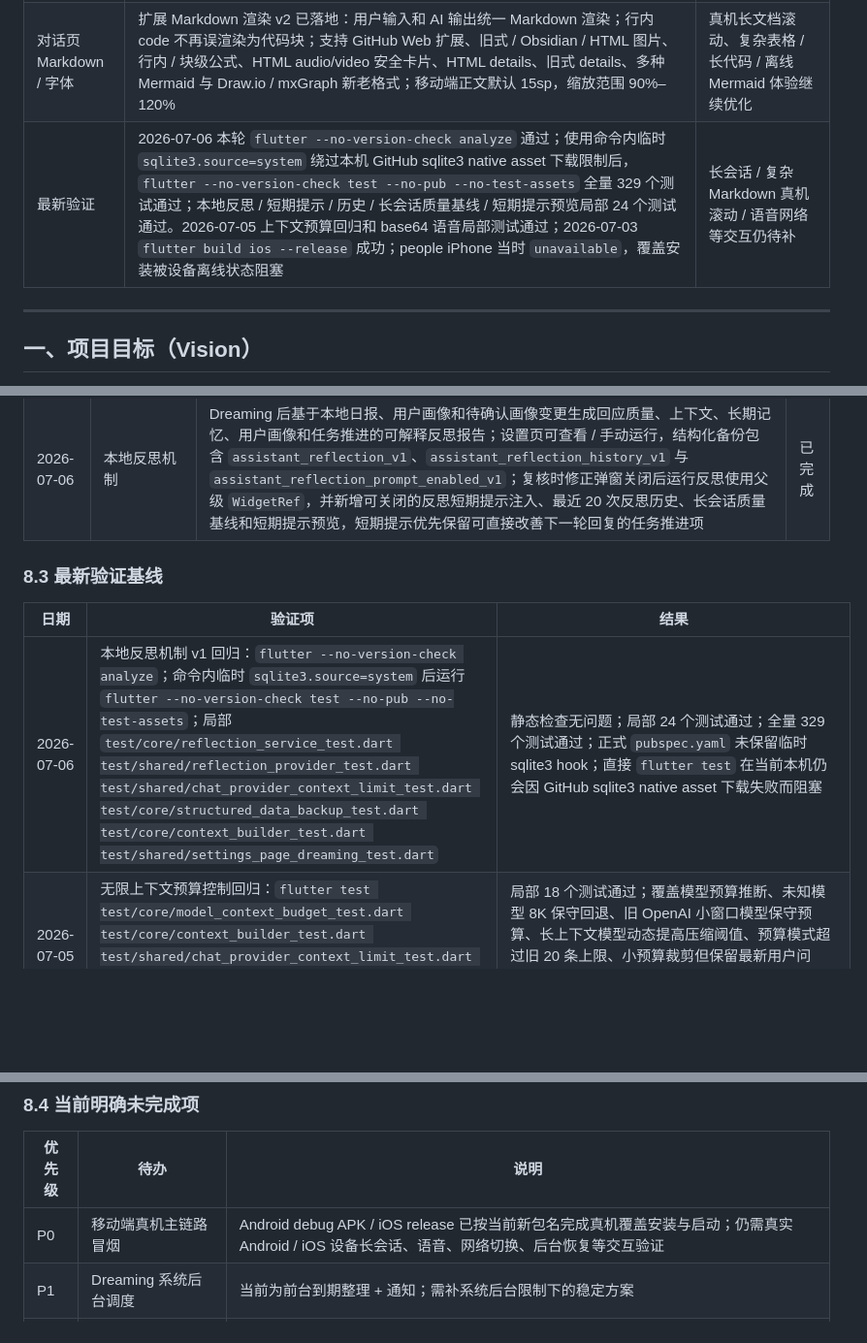
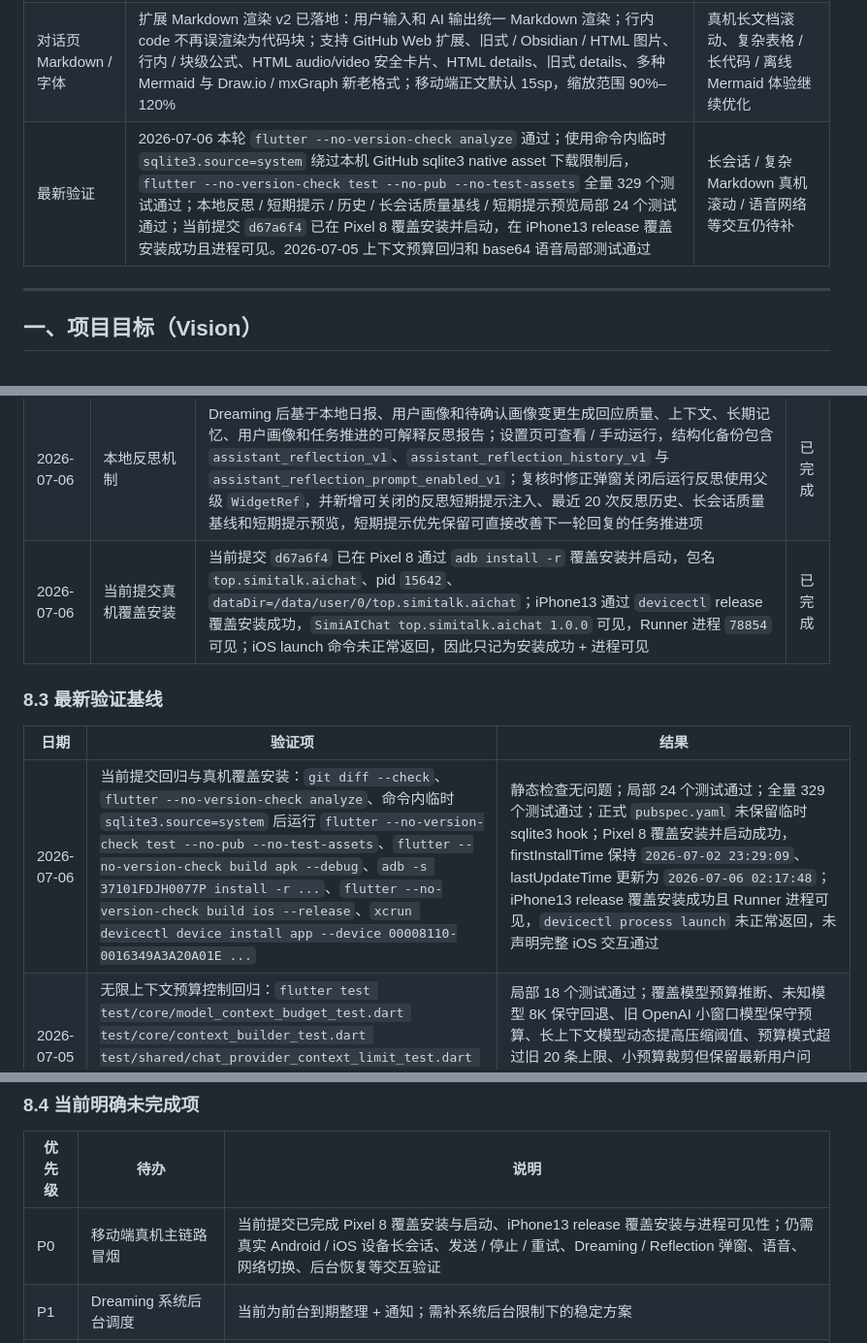
Before and after one commit to hhhaiai/simichat, a Markdown page: AGENTS.md, 3 parts joined by grey strips. Shown at 97% size. Drawn GitHub-style; blank space fills up the shorter version.

Commit message:
docs: record mobile device install smoke

```diff
--- a/AGENTS.md
+++ b/AGENTS.md
@@ -46,7 +46,7 @@
 | 数据管理与同步 | `.tar.gz` 导出、系统分享、安全导入、结构化备份 / 恢复、电脑端本地传输、Obsidian Vault 导出、Obsidian 增量同步 / 附件 / 冲突 / stale 清理已落地 | Notion / 语雀 / 思源同步、云备份、Obsidian 双向同步 |
 | 数字孪生 | 本地用户画像 v1 已落地，可查看、编辑、删除、恢复历史、逐项采纳 / 拒绝 Dreaming 画像变更 | 声音 / 图像 / 表情处理、镜像数字人生成、代理行为授权与审计 |
 | 对话页 Markdown / 字体 | 扩展 Markdown 渲染 v2 已落地：用户输入和 AI 输出统一 Markdown 渲染；行内 code 不再误渲染为代码块；支持 GitHub Web 扩展、旧式 / Obsidian / HTML 图片、行内 / 块级公式、HTML audio/video 安全卡片、HTML details、旧式 details、多种 Mermaid 与 Draw.io / mxGraph 新老格式；移动端正文默认 15sp，缩放范围 90%–120% | 真机长文档滚动、复杂表格 / 长代码 / 离线 Mermaid 体验继续优化 |
-| 最新验证 | 2026-07-06 本轮 `flutter --no-version-check analyze` 通过；使用命令内临时 `sqlite3.source=system` 绕过本机 GitHub sqlite3 native asset 下载限制后，`flutter --no-version-check test --no-pub --no-test-assets` 全量 329 个测试通过；本地反思 / 短期提示 / 历史 / 长会话质量基线 / 短期提示预览局部 24 个测试通过。2026-07-05 上下文预算回归和 base64 语音局部测试通过；2026-07-03 `flutter build ios --release` 成功；people iPhone 当时 `unavailable`，覆盖安装被设备离线状态阻塞 | 长会话 / 复杂 Markdown 真机滚动 / 语音网络等交互仍待补 |
+| 最新验证 | 2026-07-06 本轮 `flutter --no-version-check analyze` 通过；使用命令内临时 `sqlite3.source=system` 绕过本机 GitHub sqlite3 native asset 下载限制后，`flutter --no-version-check test --no-pub --no-test-assets` 全量 329 个测试通过；本地反思 / 短期提示 / 历史 / 长会话质量基线 / 短期提示预览局部 24 个测试通过；当前提交 `d67a6f4` 已在 Pixel 8 覆盖安装并启动，在 iPhone13 release 覆盖安装成功且进程可见。2026-07-05 上下文预算回归和 base64 语音局部测试通过 | 长会话 / 复杂 Markdown 真机滚动 / 语音网络等交互仍待补 |
 
 
 ---
@@ -446,12 +446,13 @@
 | 2026-07-03 | iOS 系统 Speech 原生识别兜底 | 在 STT 引擎链路增加 fallback：显式 STT 配置、当前 OpenAI 兼容聊天渠道音频接口均失败 / 返回空时，iOS 调用 `SFSpeechURLRecognitionRequest` 识别应用私有目录内录音；新增 `NSSpeechRecognitionUsageDescription` 权限说明、Dart MethodChannel 引擎和 fallback 引擎测试 | 已完成 |
 | 2026-07-05 | 无限上下文预算控制 | 聊天发送前按 `protocol + modelName` 推断模型窗口，预留输出 token 后按 `maxInputTokens` 裁剪 system / memory / skills / MCP 工具说明和历史消息；预算模式不再固定最近 20 条，可在窗口内尽量保留更多历史，优先保留最新用户问题；上下文超限流式错误会严格裁剪重试一次，失败时保留可操作提示 | 已完成 |
 | 2026-07-06 | 本地反思机制 | Dreaming 后基于本地日报、用户画像和待确认画像变更生成回应质量、上下文、长期记忆、用户画像和任务推进的可解释反思报告；设置页可查看 / 手动运行，结构化备份包含 `assistant_reflection_v1`、`assistant_reflection_history_v1` 与 `assistant_reflection_prompt_enabled_v1`；复核时修正弹窗关闭后运行反思使用父级 `WidgetRef`，并新增可关闭的反思短期提示注入、最近 20 次反思历史、长会话质量基线和短期提示预览，短期提示优先保留可直接改善下一轮回复的任务推进项 | 已完成 |
+| 2026-07-06 | 当前提交真机覆盖安装 | 当前提交 `d67a6f4` 已在 Pixel 8 通过 `adb install -r` 覆盖安装并启动，包名 `top.simitalk.aichat`、pid `15642`、`dataDir=/data/user/0/top.simitalk.aichat`；iPhone13 通过 `devicectl` release 覆盖安装成功，`SimiAIChat top.simitalk.aichat 1.0.0` 可见，Runner 进程 `78854` 可见；iOS launch 命令未正常返回，因此只记为安装成功 + 进程可见 | 已完成 |
 
 ### 8.3 最新验证基线
 
 | 日期 | 验证项 | 结果 |
 | --- | --- | --- |
-| 2026-07-06 | 本地反思机制 v1 回归：`flutter --no-version-check analyze`；命令内临时 `sqlite3.source=system` 后运行 `flutter --no-version-check test --no-pub --no-test-assets`；局部 `test/core/reflection_service_test.dart test/shared/reflection_provider_test.dart test/shared/chat_provider_context_limit_test.dart test/core/structured_data_backup_test.dart test/core/context_builder_test.dart test/shared/settings_page_dreaming_test.dart` | 静态检查无问题；局部 24 个测试通过；全量 329 个测试通过；正式 `pubspec.yaml` 未保留临时 sqlite3 hook；直接 `flutter test` 在当前本机仍会因 GitHub sqlite3 native asset 下载失败而阻塞 |
+| 2026-07-06 | 当前提交回归与真机覆盖安装：`git diff --check`、`flutter --no-version-check analyze`、命令内临时 `sqlite3.source=system` 后运行 `flutter --no-version-check test --no-pub --no-test-assets`、`flutter --no-version-check build apk --debug`、`adb -s 37101FDJH0077P install -r ...`、`flutter --no-version-check build ios --release`、`xcrun devicectl device install app --device 00008110-0016349A3A20A01E ...` | 静态检查无问题；局部 24 个测试通过；全量 329 个测试通过；正式 `pubspec.yaml` 未保留临时 sqlite3 hook；Pixel 8 覆盖安装并启动成功，firstInstallTime 保持 `2026-07-02 23:29:09`、lastUpdateTime 更新为 `2026-07-06 02:17:48`；iPhone13 release 覆盖安装成功且 Runner 进程可见，`devicectl process launch` 未正常返回，未声明完整 iOS 交互通过 |
 | 2026-07-05 | 无限上下文预算控制回归：`flutter test test/core/model_context_budget_test.dart test/core/context_builder_test.dart test/shared/chat_provider_context_limit_test.dart test/shared/chat_provider_audio_test.dart`、`flutter analyze`、`flutter test` | 局部 18 个测试通过；覆盖模型预算推断、未知模型 8K 保守回退、旧 OpenAI 小窗口模型保守预算、长上下文模型动态提高压缩阈值、预算模式超过旧 20 条上限、小预算裁剪但保留最新用户问题、上下文超限错误识别 / 用户提示、语音转写链路未回退；静态检查无问题；全量 318 个测试通过 |
 | 2026-07-03 | Markdown v2 与 iOS 系统 Speech 兜底回归：`flutter test test/shared/markdown_rendering_test.dart`、`flutter analyze`、`flutter test`、`git diff --check`、`flutter build ios --release` | Markdown 局部 4 个测试通过，全量 305 个测试通过；行内 code 保持行内，fenced code 仍为代码块；用户输入 / AI 输出统一 Markdown 渲染；旧式 / HTML 图片、Mermaid / Draw.io 新老格式均有回归；fallback 引擎可在在线 STT 失败或空结果后继续尝试 iOS 原生 Speech；iOS release 构建成功；people iPhone 当前 `unavailable`，覆盖安装被设备离线状态阻塞 |
 | 2026-06-27 | OpenAI Relay Responses API 局部测试与 benchmark：`flutter test test/core/openai_compatible_relay_server_test.dart test/benchmark/openai_relay_benchmark.dart` | 23 个测试通过；覆盖 `/v1/responses` buffered 输出、多模态 input 解析、`stream=true` 安全拒绝、CORS 预检；局部 benchmark 中 `/v1/responses` 100 次平均约 3.14 ms |
@@ -482,7 +483,7 @@
 
 | 优先级 | 待办 | 说明 |
 | --- | --- | --- |
-| P0 | 移动端真机主链路冒烟 | Android debug APK / iOS release 已按当前新包名完成真机覆盖安装与启动；仍需真实 Android / iOS 设备长会话、语音、网络切换、后台恢复等交互验证 |
+| P0 | 移动端真机主链路冒烟 | 当前提交已完成 Pixel 8 覆盖安装与启动、iPhone13 release 覆盖安装与进程可见性；仍需真实 Android / iOS 设备长会话、发送 / 停止 / 重试、Dreaming / Reflection 弹窗、语音、网络切换、后台恢复等交互验证 |
 | P1 | Dreaming 系统后台调度 | 当前为前台到期整理 + 通知；需补系统后台限制下的稳定方案 |
 | P1 | 无限上下文与反思增强 | 已有模型窗口预算裁剪、动态压缩阈值、基础压缩、本地记忆、本地反思 v1、反思历史 v1 和可关闭的反思短期提示注入；仍需真机长会话基线、长期压缩质量评估、模型驱动反思、模型驱动画像增量分析 |
 | P1 | OpenAI Relay 真机 / 长时间运行 | 当前本地测试、构建和 benchmark 已过；仍需真实移动端网络、局域网、客户端兼容性验证 |
```
Also changed, not shown: other parts of AGENTS.md (+1 -0 lines), docs/mobile-device-install-smoke-2026-07-06.md (added, +83 -0 lines).
